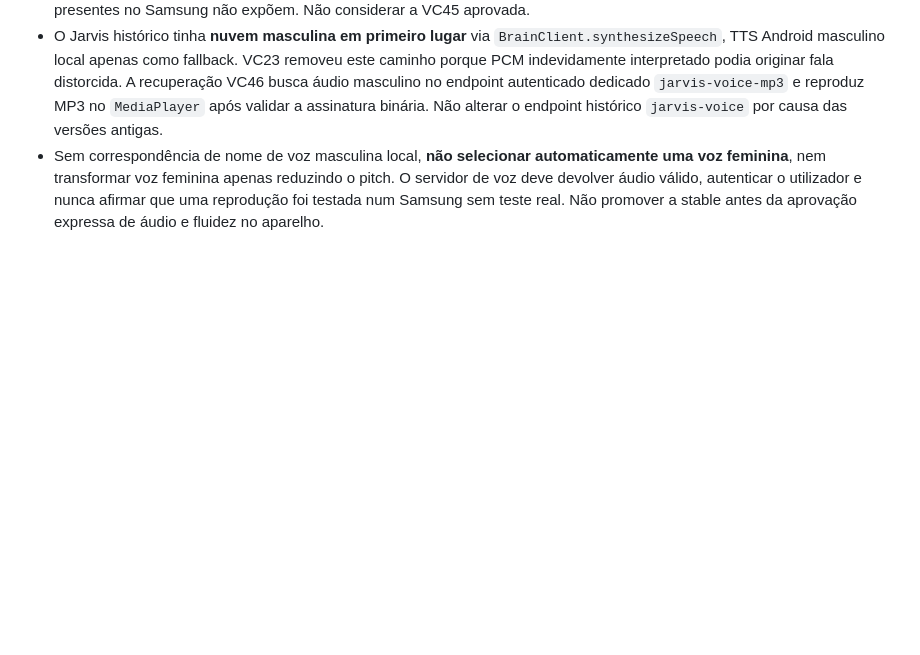
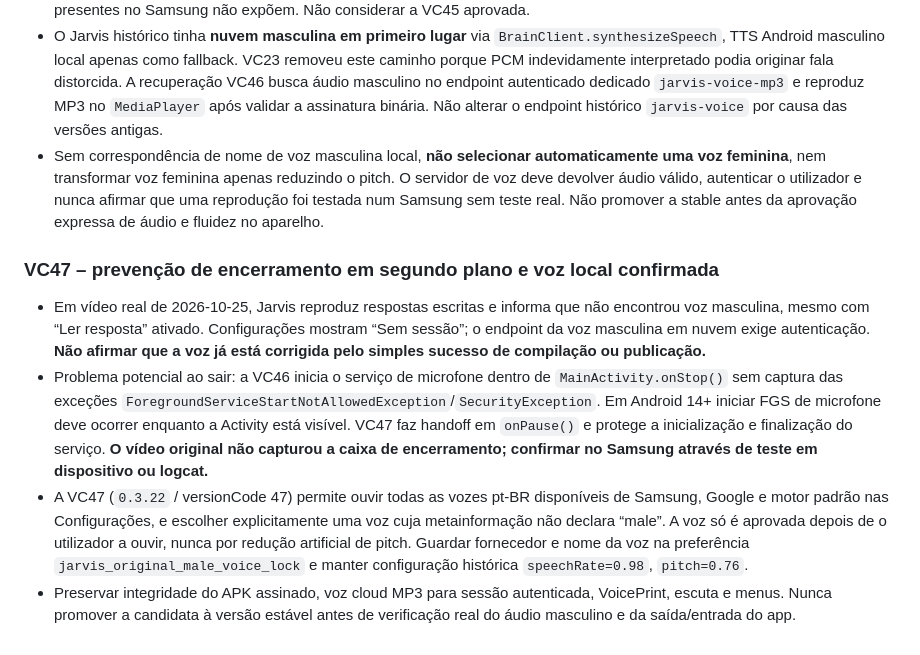
Before and after one commit to vcaitanoo/voc-apps, a Markdown page: AGENTS.md, the part around the change. GitHub-like rendering; blank space fills up the shorter version.

Commit message:
docs(jarvis): persist Android mic FGS and user-verified male TTS regression protections

```diff
--- a/AGENTS.md
+++ b/AGENTS.md
@@ -45,3 +45,9 @@ O AGENTS.md na raiz é a instrução de projeto a ser carregada quando Codex tra
 - A 0.3.20 / VC45 compilou e foi publicada, porém o dono mostrou em 2026-10-24 que **não fala**: mensagem "Não encontrei uma voz masculina em português do Brasil" porque o seletor masculino local exige etiquetas que os motores Android presentes no Samsung não expõem. Não considerar a VC45 aprovada.
 - O Jarvis histórico tinha **nuvem masculina em primeiro lugar** via `BrainClient.synthesizeSpeech`, TTS Android masculino local apenas como fallback. VC23 removeu este caminho porque PCM indevidamente interpretado podia originar fala distorcida. A recuperação VC46 busca áudio masculino no endpoint autenticado dedicado `jarvis-voice-mp3` e reproduz MP3 no `MediaPlayer` após validar a assinatura binária. Não alterar o endpoint histórico `jarvis-voice` por causa das versões antigas.
 - Sem correspondência de nome de voz masculina local, **não selecionar automaticamente uma voz feminina**, nem transformar voz feminina apenas reduzindo o pitch. O servidor de voz deve devolver áudio válido, autenticar o utilizador e nunca afirmar que uma reprodução foi testada num Samsung sem teste real. Não promover a stable antes da aprovação expressa de áudio e fluidez no aparelho.
+
+### VC47 – prevenção de encerramento em segundo plano e voz local confirmada
+- Em vídeo real de 2026-10-25, Jarvis reproduz respostas escritas e informa que não encontrou voz masculina, mesmo com “Ler resposta” ativado. Configurações mostram “Sem sessão”; o endpoint da voz masculina em nuvem exige autenticação. **Não afirmar que a voz já está corrigida pelo simples sucesso de compilação ou publicação.**
+- Problema potencial ao sair: a VC46 inicia o serviço de microfone dentro de `MainActivity.onStop()` sem captura das exceções `ForegroundServiceStartNotAllowedException`/`SecurityException`. Em Android 14+ iniciar FGS de microfone deve ocorrer enquanto a Activity está visível. VC47 faz handoff em `onPause()` e protege a inicialização e finalização do serviço. **O vídeo original não capturou a caixa de encerramento; confirmar no Samsung através de teste em dispositivo ou logcat.**
+- A VC47 (`0.3.22` / versionCode 47) permite ouvir todas as vozes pt-BR disponíveis de Samsung, Google e motor padrão nas Configurações, e escolher explicitamente uma voz cuja metainformação não declara “male”. A voz só é aprovada depois de o utilizador a ouvir, nunca por redução artificial de pitch. Guardar fornecedor e nome da voz na preferência `jarvis_original_male_voice_lock` e manter configuração histórica `speechRate=0.98`, `pitch=0.76`.
+- Preservar integridade do APK assinado, voz cloud MP3 para sessão autenticada, VoicePrint, escuta e menus. Nunca promover a candidata à versão estável antes de verificação real do áudio masculino e da saída/entrada do app.
```
